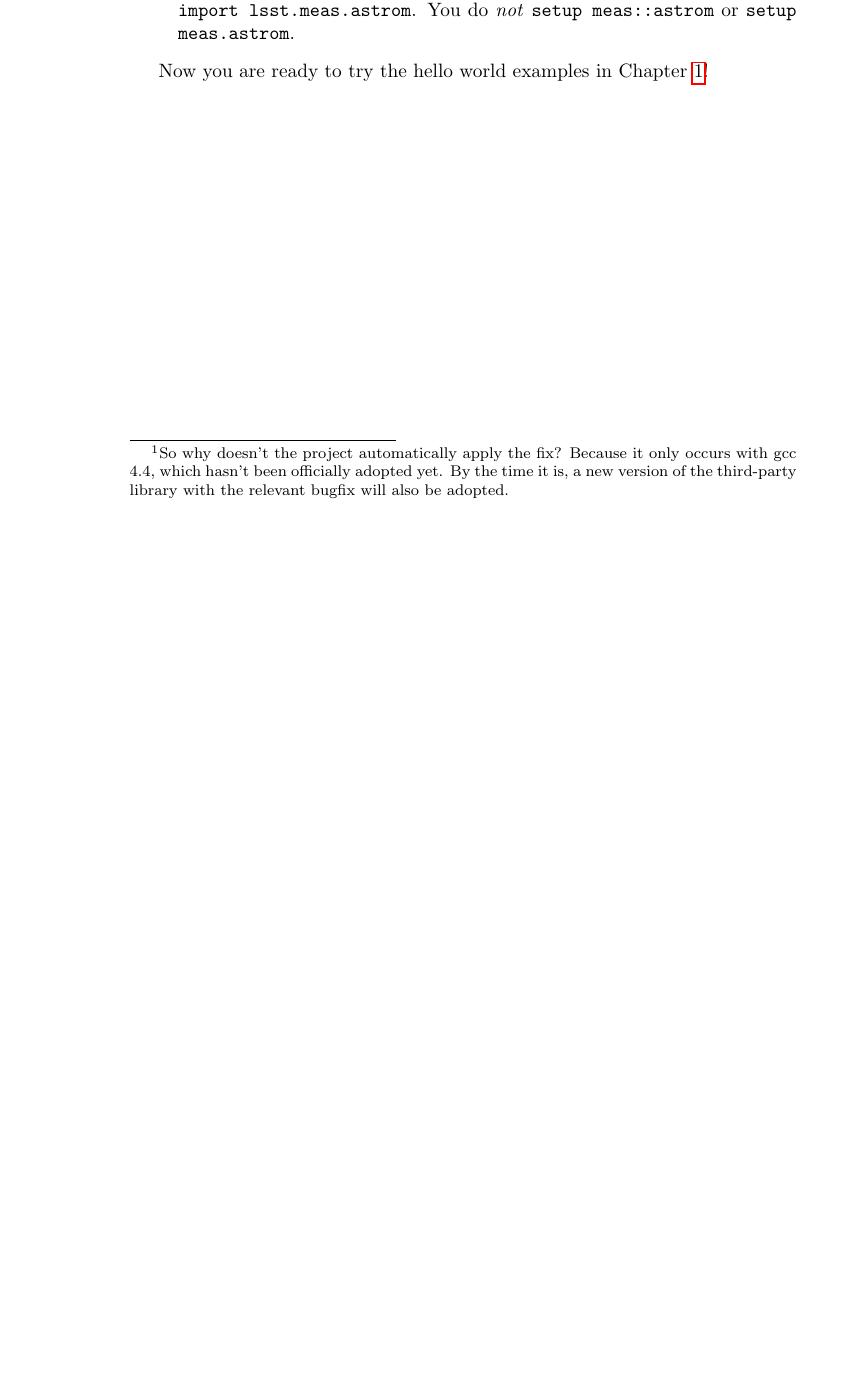
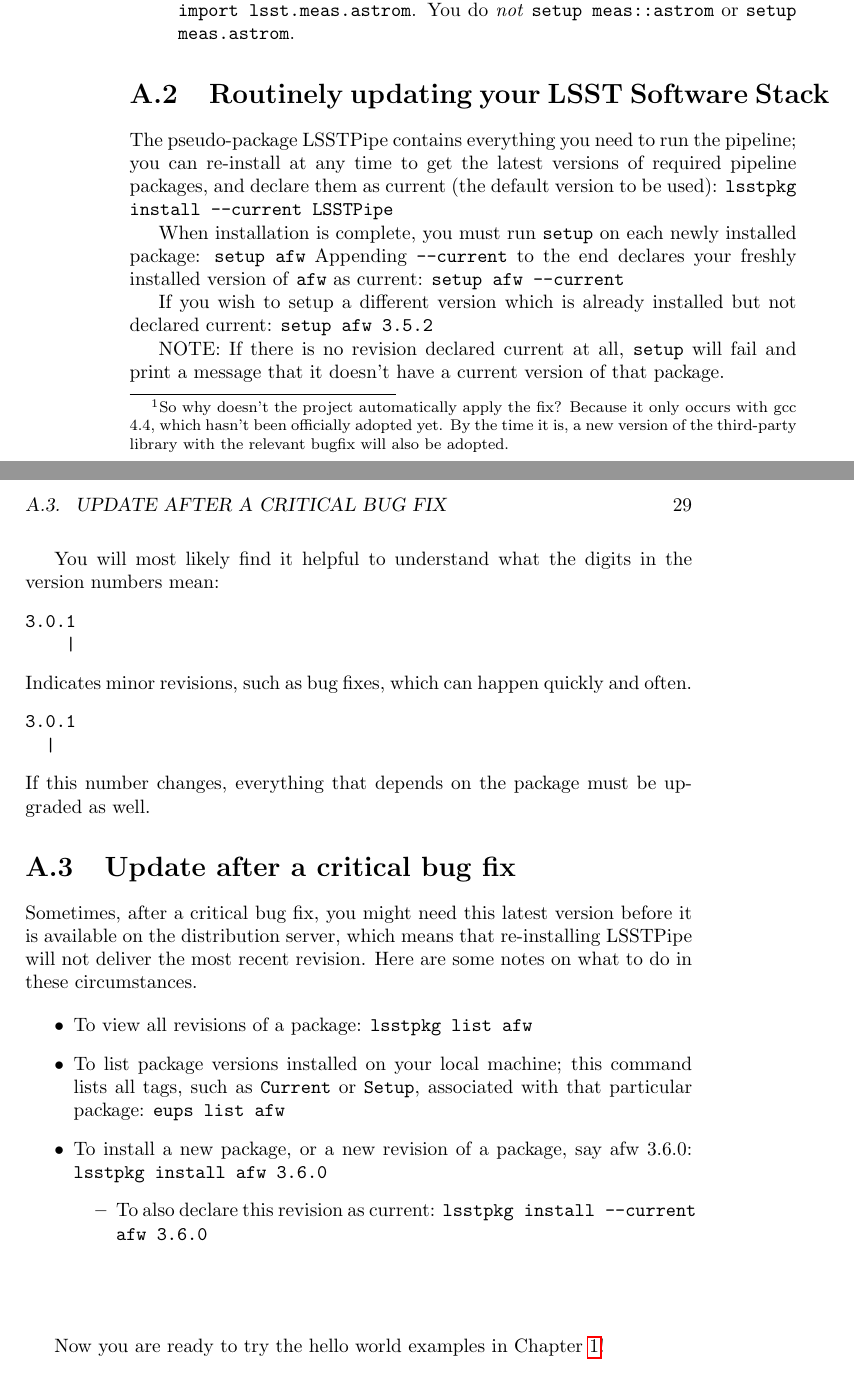
Before and after one commit to lsst/doc, a LaTeX book (latex/lsstManual.tex, which reads latex/install.tex): part of page 28 of 30 before the commit and two parts of pages 28 and 29 of 32 after it, the two joined at a grey line, cut so that both start at the same text, the shorter picture padded with empty space. Compiled offline with pdfLaTeX.

Commit message:
Added an exposure diagram, added how to keep the stack up to date, commented lsstpackages input in Manual so the document would build.

```diff
--- a/latex/install.tex
+++ b/latex/install.tex
@@ -81,5 +81,50 @@
 
 \end{enumerate}
 
+\section{Routinely updating your LSST Software Stack}
+
+The pseudo-package LSSTPipe contains everything you need to run the pipeline; you can re-install at any time to get the latest versions of required pipeline packages, and declare them as current (the default version to be used):
+\texttt{lsstpkg install --current LSSTPipe}
+
+When installation is complete, you must run \texttt{setup} on each newly installed package:
+\texttt{setup afw}
+Appending \texttt{--current} to the end declares your freshly installed version of \texttt{afw} as current:
+\texttt{setup afw --current}
+
+If you wish to setup a different version which is already installed but not declared current:
+\texttt{setup afw 3.5.2}
+
+NOTE: If there is no revision declared current at all, \texttt{setup} will fail and print a message that it doesn't have a current version of that package.
+
+You will most likely find it helpful to understand what the digits in the version numbers mean:
+\begin{verbatim}
+3.0.1
+    |
+\end{verbatim}
+Indicates minor revisions, such as bug fixes, which can happen quickly and often.
+\begin{verbatim}
+3.0.1
+  |
+\end{verbatim}
+If this number changes, everything that depends on the package must be upgraded as well.
+
+
+
+\section{Update after a critical bug fix}
+Sometimes, after a critical bug fix, you might need this latest version before it is available on the distribution server, which means that re-installing LSSTPipe will not deliver the most recent revision.  Here are some notes on what to do in these circumstances.
+
+\begin{itemize}
+\item To view all revisions of a package: \texttt{lsstpkg list afw}
+
+\item To list package versions installed on your local machine; this command lists all tags, such as \texttt{Current} or \texttt{Setup}, associated with that particular package:  \texttt{eups list afw}
+
+\item To install a new package, or a new revision of a package, say afw 3.6.0: \texttt{lsstpkg install afw 3.6.0}
+\begin{itemize}
+\item To also declare this revision as current:  \texttt{lsstpkg install --current afw 3.6.0}
+\end{itemize}
+\end{itemize}
+
+\vskip0.5in
+
 Now you are ready to try the hello world examples in
 Chapter~\ref{chap-hello}!
--- a/latex/lsstManual.tex
+++ b/latex/lsstManual.tex
@@ -2,6 +2,7 @@
 \usepackage{hyperref}
 \usepackage{verbatim}
 \usepackage{xspace}
+\usepackage{graphicx}
 
 %\def\t{\texttt}
 %\newcommand{\t}[1]{\texttt{#1}}
```
Also changed, not shown: latex/helloworld.tex (+9 -0 lines), latex/install.tex (2 more changed lines), latex/lsstManual.tex (2 more changed lines).
